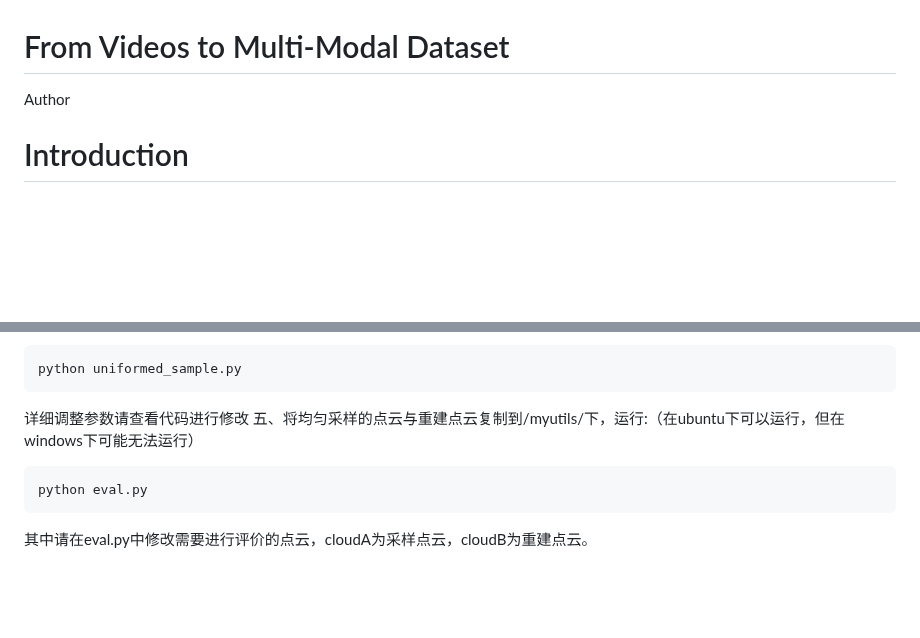
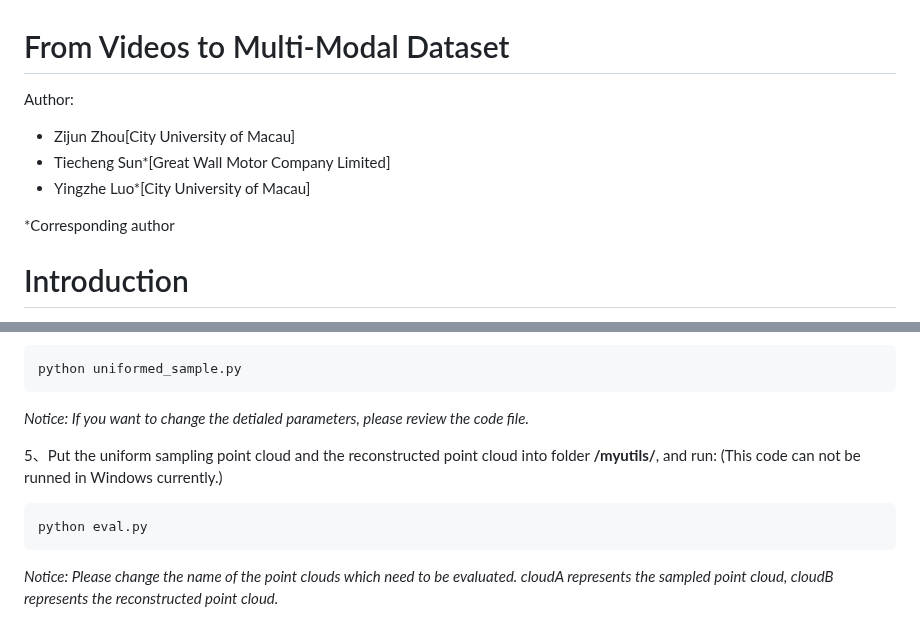
Before and after one commit to SunTiecheng/MultiModel, a Markdown page: readme.md, 2 parts joined by grey strips. Rendered like a GitHub page; blank space fills up the shorter version.

```diff
--- a/readme.md
+++ b/readme.md
@@ -1,6 +1,11 @@
 # From Videos to Multi-Modal Dataset
 
-Author
+Author:
+- Zijun Zhou[City University of Macau]
+- Tiecheng Sun*[Great Wall Motor Company Limited]
+- Yingzhe Luo*[City University of Macau]
+
+*Corresponding author
 
 
 # Introduction
@@ -69,9 +90,11 @@ For the text in the multi-modal dataset, we use images as input and generate the
 
     python uniformed_sample.py
 
-   详细调整参数请查看代码进行修改
- 五、将均匀采样的点云与重建点云复制到/myutils/下，运行:（在ubuntu下可以运行，但在windows下可能无法运行）
+   *Notice: If you want to change the detialed parameters, please review the code file.*
+
+5、Put the uniform sampling point cloud and the reconstructed point cloud into folder **/myutils/**, and run:
+(This code can not be runned in Windows currently.)
 
     python eval.py
 
-其中请在eval.py中修改需要进行评价的点云，cloudA为采样点云，cloudB为重建点云。
+*Notice: Please change the name of the point clouds which need to be evaluated. cloudA represents the sampled point cloud, cloudB represents the reconstructed point cloud.*
```
Also changed, not shown: other parts of readme.md (+38 -22 lines).
